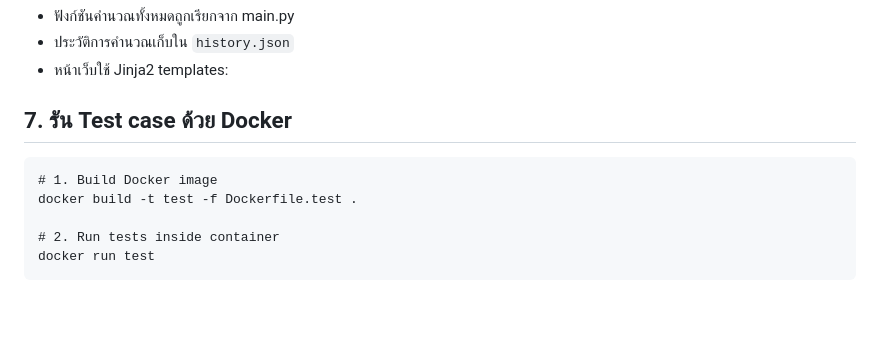
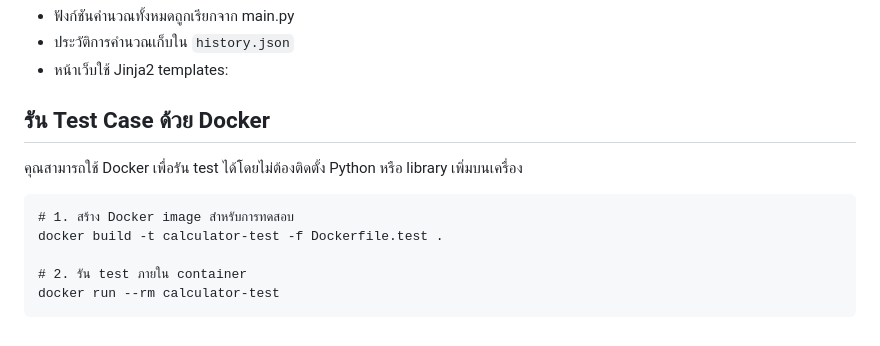
Before and after one commit to sapphanyu/Sample-calculator, a Markdown page: README.md, the part around the change. GitHub-like rendering; blank space fills up the shorter version.

Commit message:
Update README.md
เกลา test case

````diff
--- a/README.md
+++ b/README.md
@@ -192,12 +192,14 @@ Docker --> Run app.py --> Access via Browser --> Same Flow as Web
 * ประวัติการคำนวณเก็บใน `history.json`
 * หน้าเว็บใช้ Jinja2 templates:
 
-## 7. รัน Test case ด้วย Docker
+## รัน Test Case ด้วย Docker
+
+คุณสามารถใช้ Docker เพื่อรัน test ได้โดยไม่ต้องติดตั้ง Python หรือ library เพิ่มบนเครื่อง
 
 ```
-# 1. Build Docker image
-docker build -t test -f Dockerfile.test .
+# 1. สร้าง Docker image สำหรับการทดสอบ
+docker build -t calculator-test -f Dockerfile.test .
 
-# 2. Run tests inside container
-docker run test
+# 2. รัน test ภายใน container
+docker run --rm calculator-test
 ```
````
